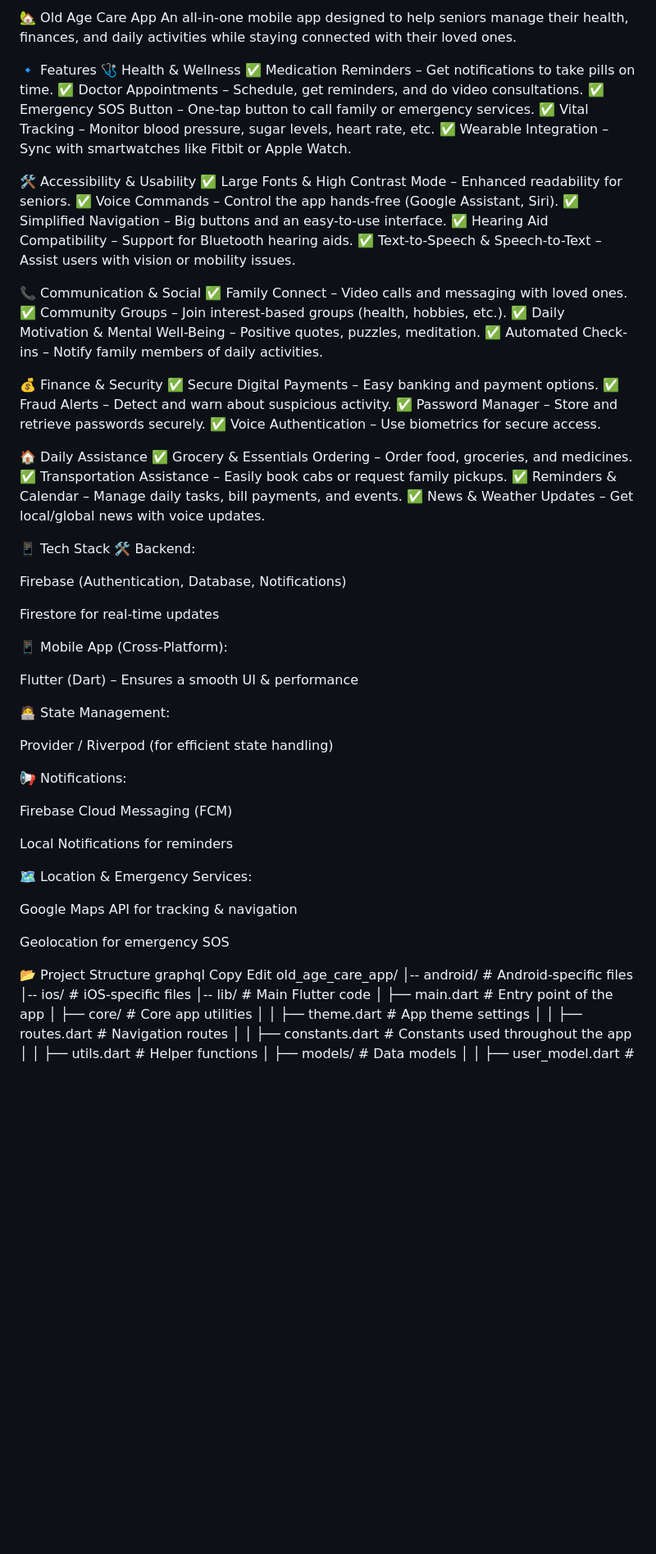
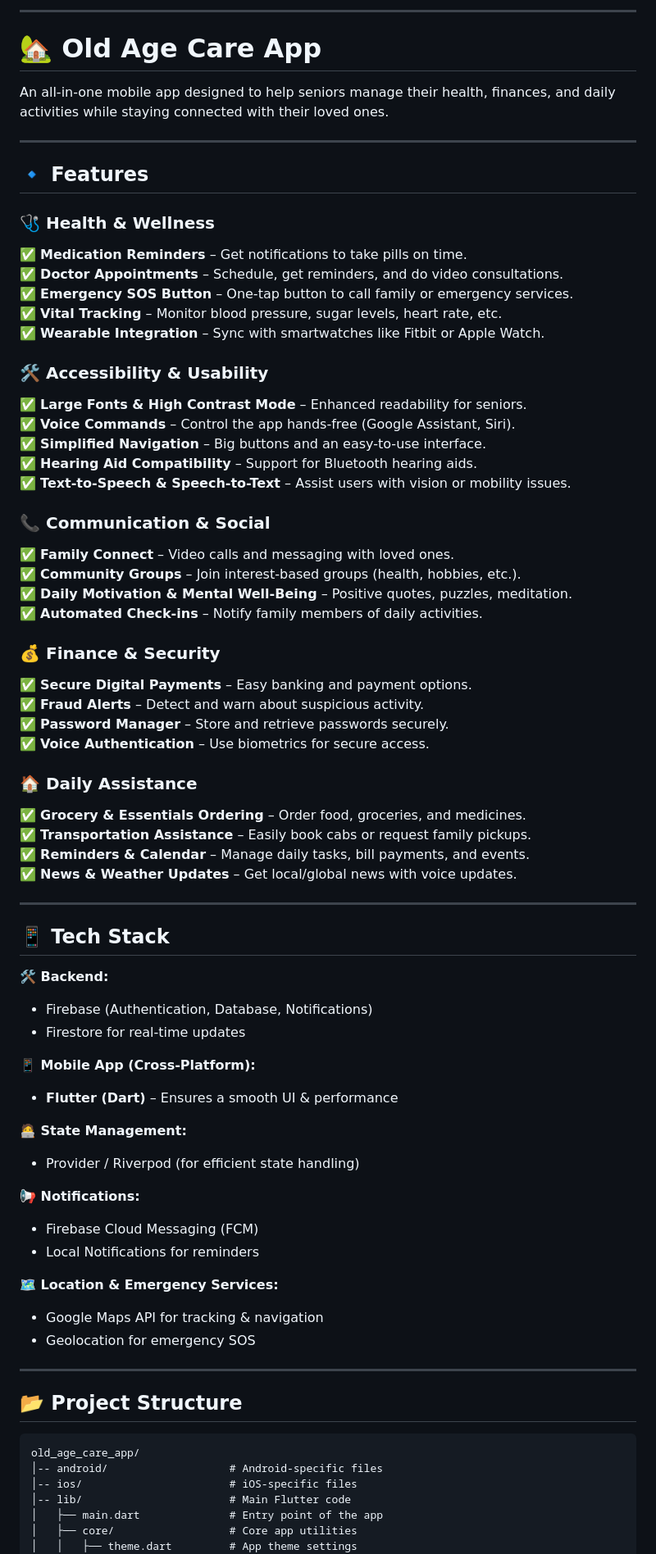
Before and after one commit to Legendary9029/Old-Age-App, a Markdown page: README.md, the part around the change printed below. Shown: that part at 82% size. Rendered like a GitHub page; blank space fills up the shorter version.

````diff
--- a/README.md
+++ b/README.md
@@ -1,70 +1,72 @@
-🏡 Old Age Care App
+---
+
+# 🏡 Old Age Care App
+
 An all-in-one mobile app designed to help seniors manage their health, finances, and daily activities while staying connected with their loved ones.
 
-🔹 Features
-🩺 Health & Wellness
-✅ Medication Reminders – Get notifications to take pills on time.
-✅ Doctor Appointments – Schedule, get reminders, and do video consultations.
-✅ Emergency SOS Button – One-tap button to call family or emergency services.
-✅ Vital Tracking – Monitor blood pressure, sugar levels, heart rate, etc.
-✅ Wearable Integration – Sync with smartwatches like Fitbit or Apple Watch.
+---
 
-🛠️ Accessibility & Usability
-✅ Large Fonts & High Contrast Mode – Enhanced readability for seniors.
-✅ Voice Commands – Control the app hands-free (Google Assistant, Siri).
-✅ Simplified Navigation – Big buttons and an easy-to-use interface.
-✅ Hearing Aid Compatibility – Support for Bluetooth hearing aids.
-✅ Text-to-Speech & Speech-to-Text – Assist users with vision or mobility issues.
+## 🔹 Features
 
-📞 Communication & Social
-✅ Family Connect – Video calls and messaging with loved ones.
-✅ Community Groups – Join interest-based groups (health, hobbies, etc.).
-✅ Daily Motivation & Mental Well-Being – Positive quotes, puzzles, meditation.
-✅ Automated Check-ins – Notify family members of daily activities.
+### 🩺 Health & Wellness
+✅ **Medication Reminders** – Get notifications to take pills on time.
+✅ **Doctor Appointments** – Schedule, get reminders, and do video consultations.
+✅ **Emergency SOS Button** – One-tap button to call family or emergency services.
+✅ **Vital Tracking** – Monitor blood pressure, sugar levels, heart rate, etc.
+✅ **Wearable Integration** – Sync with smartwatches like Fitbit or Apple Watch.
 
-💰 Finance & Security
-✅ Secure Digital Payments – Easy banking and payment options.
-✅ Fraud Alerts – Detect and warn about suspicious activity.
-✅ Password Manager – Store and retrieve passwords securely.
-✅ Voice Authentication – Use biometrics for secure access.
+### 🛠️ Accessibility & Usability
+✅ **Large Fonts & High Contrast Mode** – Enhanced readability for seniors.
+✅ **Voice Commands** – Control the app hands-free (Google Assistant, Siri).
+✅ **Simplified Navigation** – Big buttons and an easy-to-use interface.
+✅ **Hearing Aid Compatibility** – Support for Bluetooth hearing aids.
+✅ **Text-to-Speech & Speech-to-Text** – Assist users with vision or mobility issues.
 
-🏠 Daily Assistance
-✅ Grocery & Essentials Ordering – Order food, groceries, and medicines.
-✅ Transportation Assistance – Easily book cabs or request family pickups.
-✅ Reminders & Calendar – Manage daily tasks, bill payments, and events.
-✅ News & Weather Updates – Get local/global news with voice updates.
+### 📞 Communication & Social
+✅ **Family Connect** – Video calls and messaging with loved ones.
+✅ **Community Groups** – Join interest-based groups (health, hobbies, etc.).
+✅ **Daily Motivation & Mental Well-Being** – Positive quotes, puzzles, meditation.
+✅ **Automated Check-ins** – Notify family members of daily activities.
 
-📱 Tech Stack
-🛠️ Backend:
+### 💰 Finance & Security
+✅ **Secure Digital Payments** – Easy banking and payment options.
+✅ **Fraud Alerts** – Detect and warn about suspicious activity.
+✅ **Password Manager** – Store and retrieve passwords securely.
+✅ **Voice Authentication** – Use biometrics for secure access.
 
-Firebase (Authentication, Database, Notifications)
+### 🏠 Daily Assistance
+✅ **Grocery & Essentials Ordering** – Order food, groceries, and medicines.
+✅ **Transportation Assistance** – Easily book cabs or request family pickups.
+✅ **Reminders & Calendar** – Manage daily tasks, bill payments, and events.
+✅ **News & Weather Updates** – Get local/global news with voice updates.
 
-Firestore for real-time updates
+---
 
-📱 Mobile App (Cross-Platform):
+## 📱 Tech Stack
 
-Flutter (Dart) – Ensures a smooth UI & performance
+**🛠️ Backend:**
+- Firebase (Authentication, Database, Notifications)
+- Firestore for real-time updates
 
-🧑‍💻 State Management:
+**📱 Mobile App (Cross-Platform):**
+- **Flutter (Dart)** – Ensures a smooth UI & performance
 
-Provider / Riverpod (for efficient state handling)
+**🧑‍💻 State Management:**
+- Provider / Riverpod (for efficient state handling)
 
-📢 Notifications:
+**📢 Notifications:**
+- Firebase Cloud Messaging (FCM)
+- Local Notifications for reminders
 
-Firebase Cloud Messaging (FCM)
+**🗺️ Location & Emergency Services:**
+- Google Maps API for tracking & navigation
+- Geolocation for emergency SOS
 
-Local Notifications for reminders
+---
 
-🗺️ Location & Emergency Services:
+## 📂 Project Structure
 
-Google Maps API for tracking & navigation
-
-Geolocation for emergency SOS
-
-📂 Project Structure
-graphql
-Copy
-Edit
+```
 old_age_care_app/
 │-- android/                   # Android-specific files
 │-- ios/                       # iOS-specific files
````
Also changed, not shown: other parts of README.md (+36 -23 lines).
